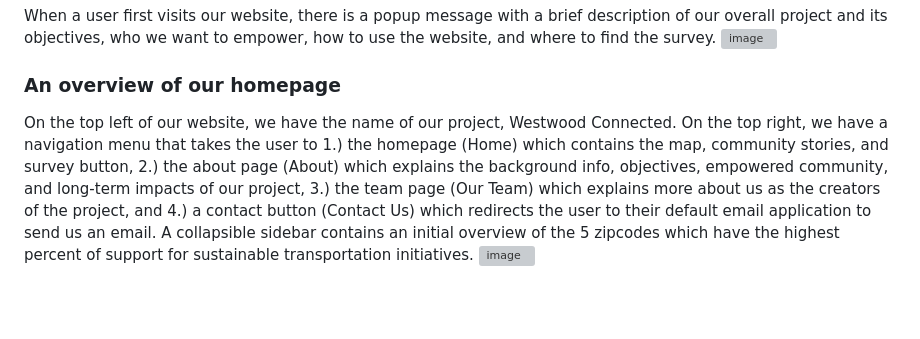
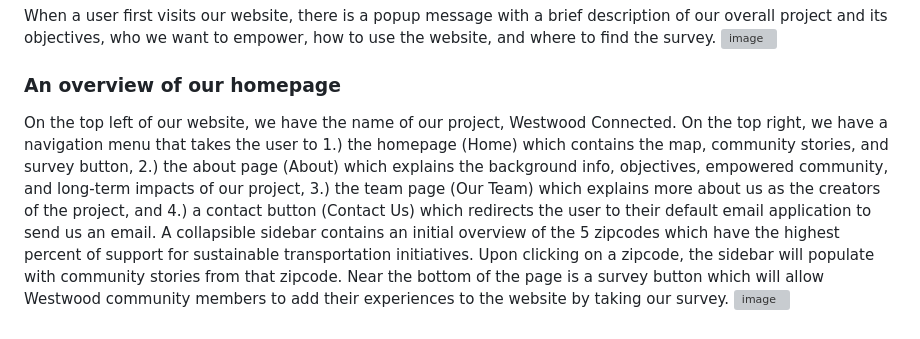
Before and after one commit to DylanJWan/AA191ATransportation, a Markdown page: readme.md, the part around the change. Drawn GitHub-style; blank space fills up the shorter version; grey boxes are pictures that could not be loaded.

```diff
--- a/readme.md
+++ b/readme.md
@@ -36,5 +36,5 @@ When a user first visits our website, there is a popup message with a brief desc
 ![image](https://github.com/DylanJWan/AA191ATransportation/assets/83676556/21a60f52-d7cf-44a8-900e-2a35e68de150)
 
 ### An overview of our homepage ###
-On the top left of our website, we have the name of our project, Westwood Connected. On the top right, we have a navigation menu that takes the user to 1.) the homepage (Home) which contains the map, community stories, and survey button, 2.) the about page (About) which explains the background info, objectives, empowered community, and long-term impacts of our project, 3.) the team page (Our Team) which explains more about us as the creators of the project, and 4.) a contact button (Contact Us) which redirects the user to their default email application to send us an email. A collapsible sidebar contains an initial overview of the 5 zipcodes which have the highest percent of support for sustainable transportation initiatives.
+On the top left of our website, we have the name of our project, Westwood Connected. On the top right, we have a navigation menu that takes the user to 1.) the homepage (Home) which contains the map, community stories, and survey button, 2.) the about page (About) which explains the background info, objectives, empowered community, and long-term impacts of our project, 3.) the team page (Our Team) which explains more about us as the creators of the project, and 4.) a contact button (Contact Us) which redirects the user to their default email application to send us an email. A collapsible sidebar contains an initial overview of the 5 zipcodes which have the highest percent of support for sustainable transportation initiatives. Upon clicking on a zipcode, the sidebar will populate with community stories from that zipcode. Near the bottom of the page is a survey button which will allow Westwood community members to add their experiences to the website by taking our survey.
 ![image](https://github.com/DylanJWan/AA191ATransportation/assets/83676556/bb766bed-3598-4bd2-a154-f2622d70e083)
```
